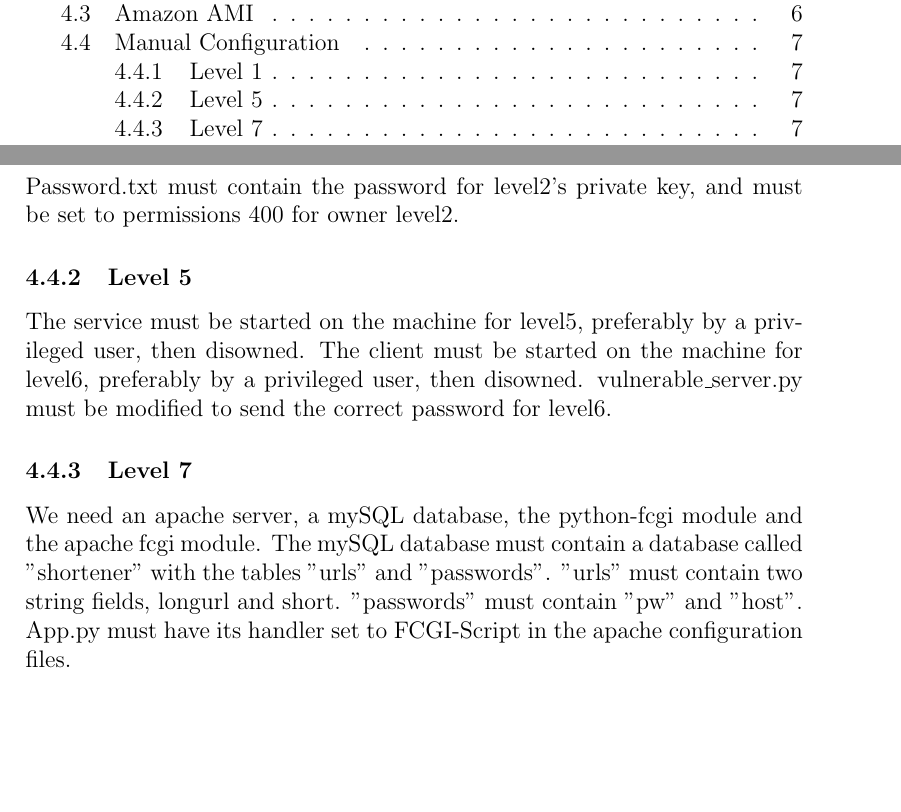
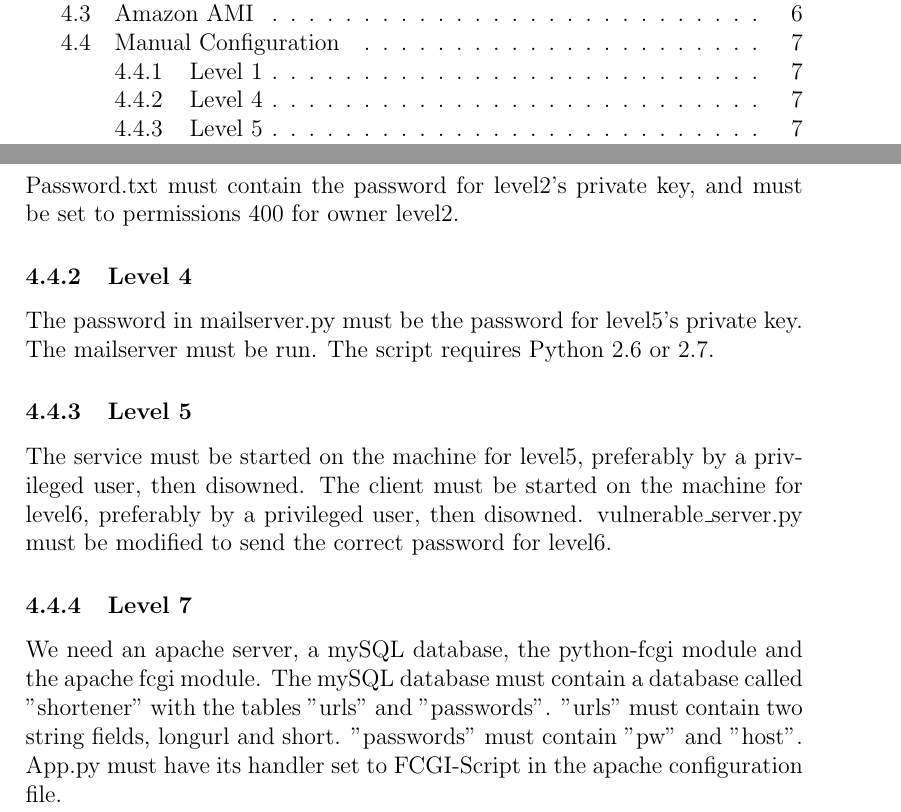
Before and after one commit to nat-henderson/one-man-ctf, a LaTeX document (report/ctf.tex): two parts of pages 1 and 7 of 7, joined at a grey line, cut so that both start at the same text, the shorter picture padded with empty space. Compiled offline with pdfLaTeX.

Commit message:
adding setup for level 4

```diff
--- a/report/ctf.tex
+++ b/report/ctf.tex
@@ -123,8 +123,11 @@ We've also placed the images for these machines for public availability on Amazo
 Since there are a few places where the locations of the next machine are hard-coded in (the decryption levels, for instance), it might be easier to manually configure the levels.  Each level requires a user, a private-public keypair, and authorization to log in without password authentication using the private key.  The following steps are also necessary for each level:
 \subsubsection{Level 1}
 Password.txt must contain the password for level2's private key, and must be set to permissions 400 for owner level2.
+\subsubsection{Level 4}
+The password in mailserver.py must be the password for level5's private key.
+The mailserver must be run. The script requires Python 2.6 or 2.7.
 \subsubsection{Level 5}
 The service must be started on the machine for level5, preferably by a privileged user, then disowned.  The client must be started on the machine for level6, preferably by a privileged user, then disowned.  vulnerable\_server.py must be modified to send the correct password for level6.
 \subsubsection{Level 7}
-We need an apache server, a mySQL database, the python-fcgi module and the apache fcgi module.  The mySQL database must contain a database called "shortener" with the tables "urls" and "passwords".  "urls" must contain two string fields, longurl and short.  "passwords" must contain "pw" and "host".  App.py must have its handler set to FCGI-Script in the apache configuration files.
+We need an apache server, a mySQL database, the python-fcgi module and the apache fcgi module.  The mySQL database must contain a database called "shortener" with the tables "urls" and "passwords".  "urls" must contain two string fields, longurl and short.  "passwords" must contain "pw" and "host".  App.py must have its handler set to FCGI-Script in the apache configuration file.
 \end{document}
```
